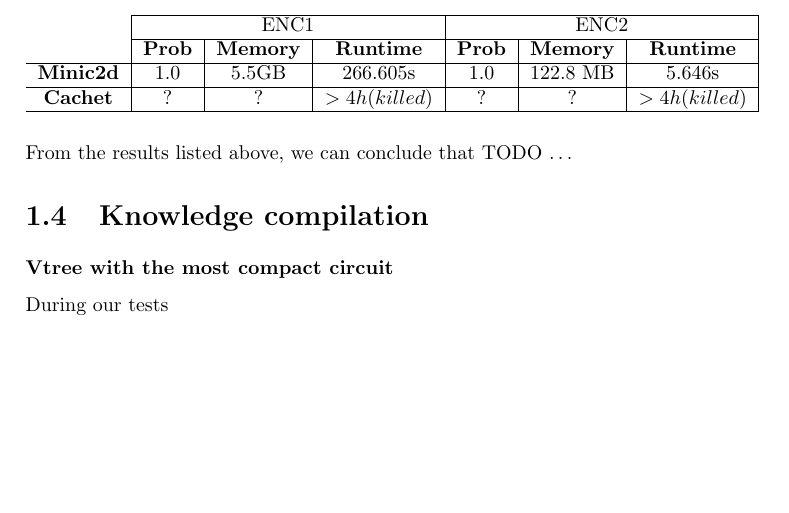
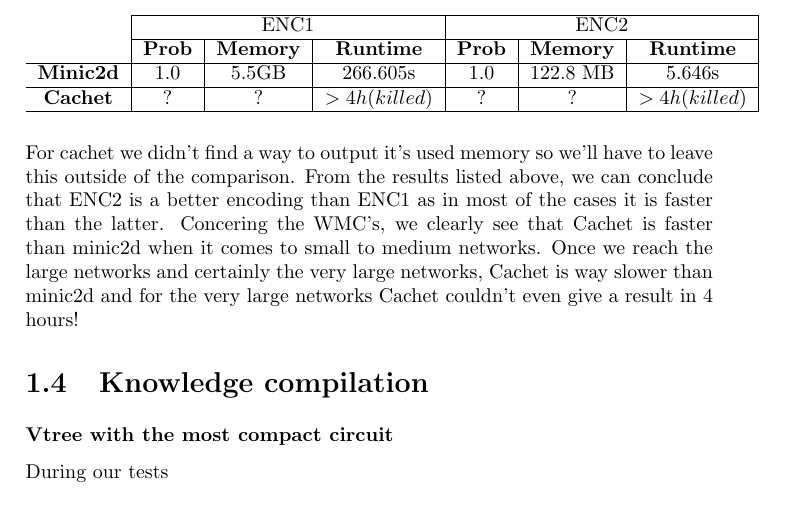
Before and after one commit to ZuoMatthew/ma2-csai-probabilistic-programming, a LaTeX document (report/report.tex, which reads report/chapter-1.tex): part of page 9 of 19, cut so that both start at the same text, the shorter picture padded with empty space. Compiled offline with pdfLaTeX.

Commit message:
Added final text for 1.3.3

```diff
--- a/report/chapter-1.tex
+++ b/report/chapter-1.tex
@@ -367,7 +367,11 @@ We have executed the model counters with various CNFs to build an overview of co
     \end{tabular}
 \end{table}
 
-From the results listed above, we can conclude that  TODO \ldots
+For cachet we didn't find a way to output it's used memory so we'll have to leave this outside of the comparison.
+From the results listed above, we can conclude that ENC2 is a better encoding than ENC1 as in most of the cases it is faster than the latter.
+Concering the WMC's, we clearly see that Cachet is faster than minic2d when it comes to small to medium networks. Once we reach the large networks
+and certainly the very large networks, Cachet is way slower than minic2d and for the very large networks Cachet couldn't even give a result
+in 4 hours!
 
 \section{Knowledge compilation}
 \subsubsection{Vtree with the most compact circuit}
```
